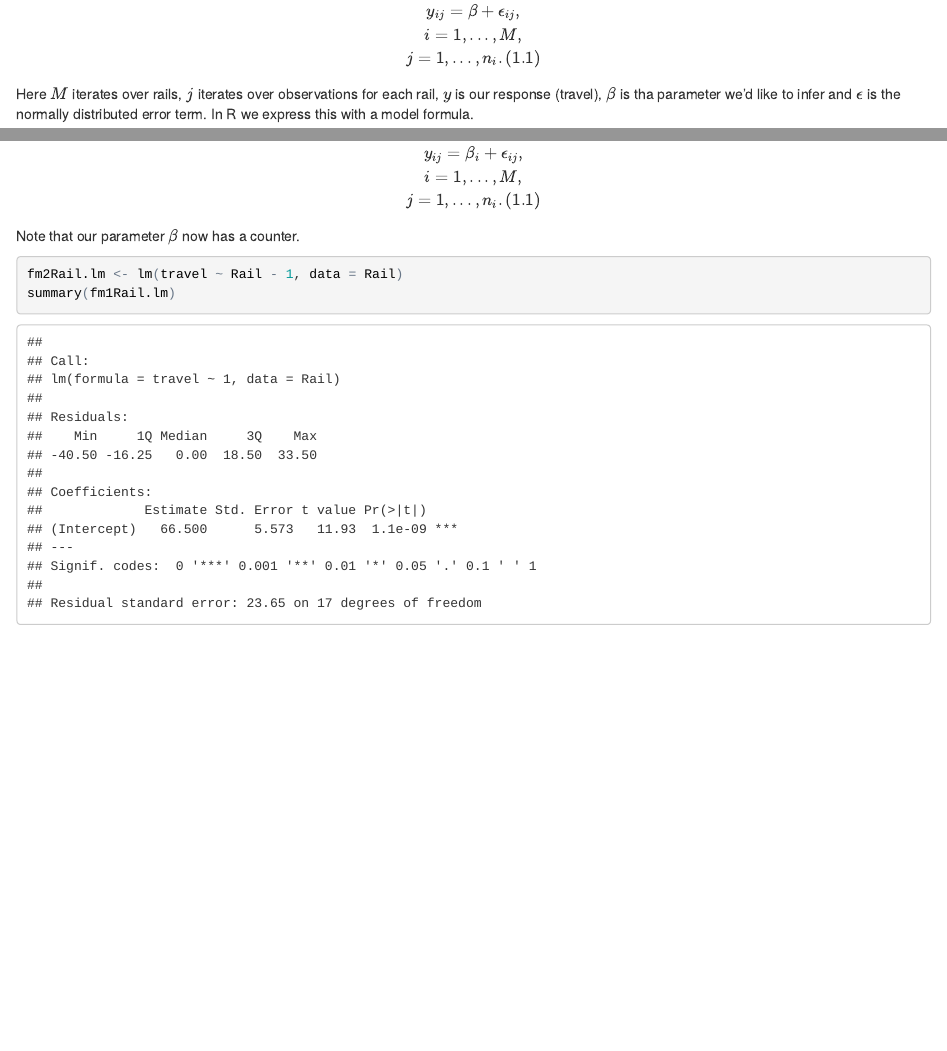
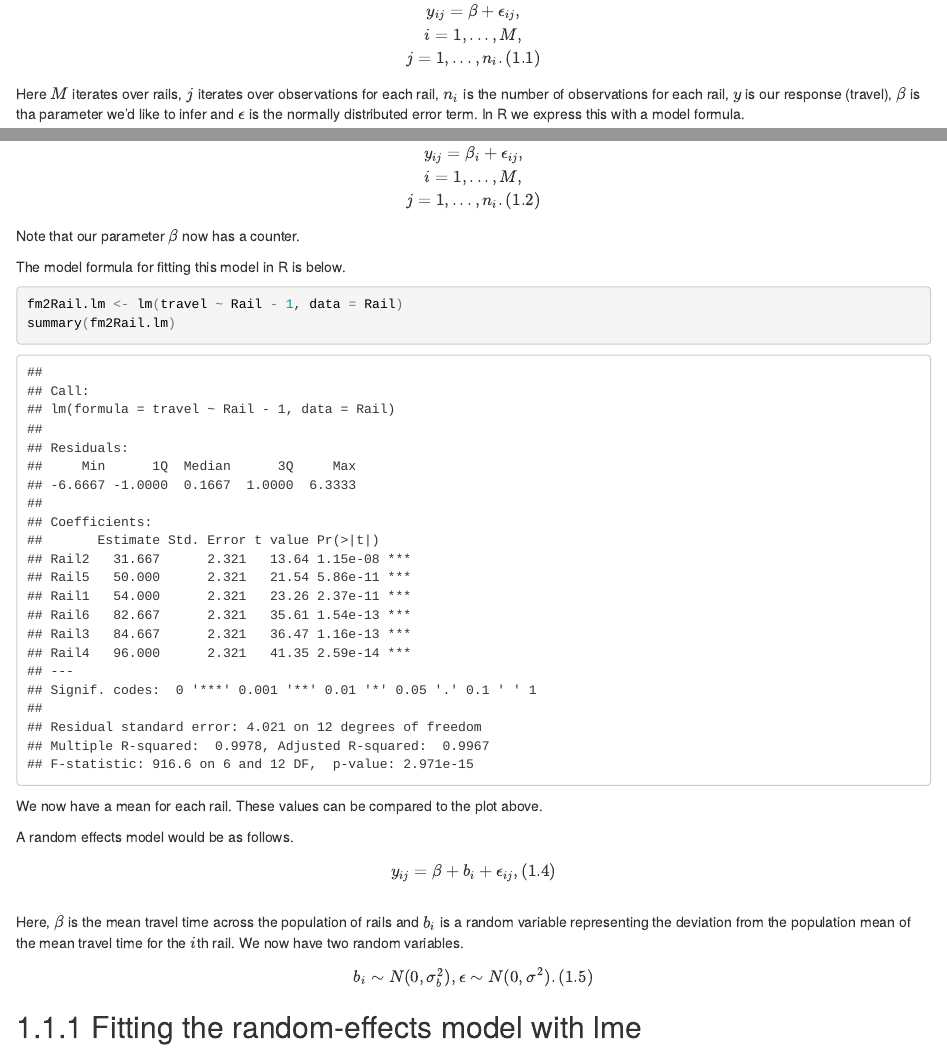
Before and after one commit to knausb/pinheiro_bates_2004, an R Markdown document (ch1.Rmd): the page in a window 1100 px wide, from 1120 px down, and a second part further down, joined at a grey line. The pictures show the output file ch1.html that the author committed with the source, opened offline.

Commit message:
added examples to ch1

````diff
--- a/ch1.Rmd
+++ b/ch1.Rmd
@@ -42,7 +42,7 @@ j = 1, ..., n_{i}. (1.1)
 $$
 
 
-Here $M$ iterates over rails, $j$ iterates over observations for each rail, $y$ is our response (travel), $\beta$ is tha parameter we'd like to infer and  $\epsilon$ is the normally distributed error term.
+Here $M$ iterates over rails, $j$ iterates over observations for each rail, $n_{i}$ is the number of observations for each rail, $y$ is our response (travel), $\beta$ is tha parameter we'd like to infer and  $\epsilon$ is the normally distributed error term.
 In R we express this with a model formula.
 
 
@@ -64,17 +64,40 @@ Mathematically we express this as follows.
 $$
 y_{ij} = \beta_{i} + \epsilon_{ij},\\
 i = 1, ..., M, \\
-j = 1, ..., n_{i}. (1.1)
+j = 1, ..., n_{i}. (1.2)
 $$
 
 
 Note that our parameter $\beta$ now has a counter.
 
+The model formula for fitting this model in R is below.
 
 
 ```{r}
 fm2Rail.lm <- lm(travel ~ Rail - 1, data = Rail)
-summary(fm1Rail.lm)
+summary(fm2Rail.lm)
+```
 
-plot(fm1Rail.lm)
-```
+
+We now have a mean for each rail.
+These values can be compared to the plot above.
+
+
+A random effects model would be as follows.
+
+
+$$
+y_{ij} = \beta + b_{i} + \epsilon_{ij}, (1.4)\\
+$$
+
+
+Here, $\beta$ is the mean travel time across the population of rails and $b_{i}$ is a random variable representing the deviation from the population mean of the mean travel time for the $i$th rail.
+We now have two random variables.
+
+
+$$
+b_{i} \sim N(0, \sigma^{2}_{b}), \epsilon \sim N(0, \sigma^{2}). (1.5)
+$$
+
+
+## 1.1.1 Fitting the random-effects model with lme
````
Also changed, not shown: ch1.html.
